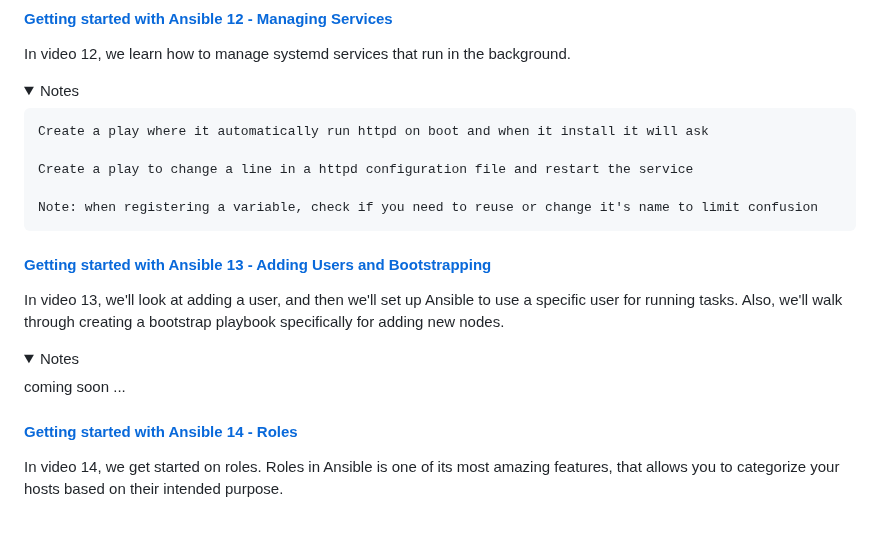
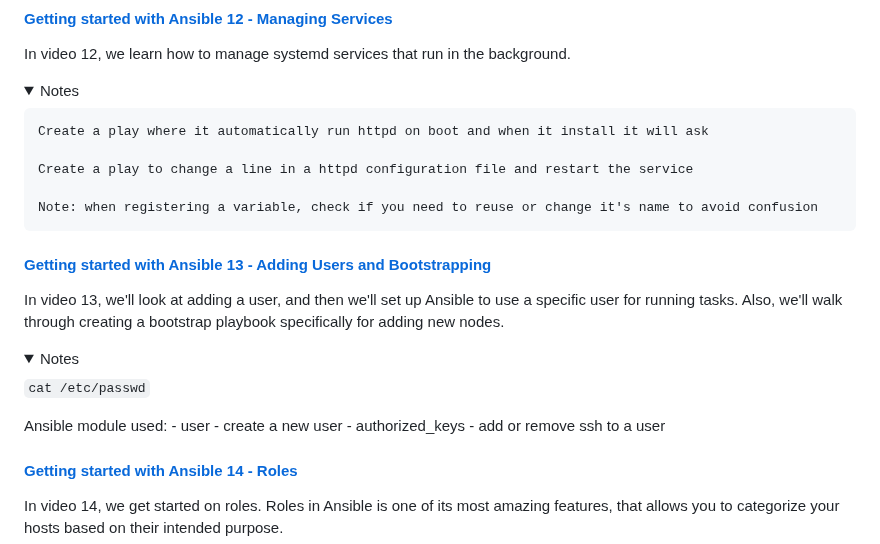
Before and after one commit to frances-joffany-navarro/ansible-project, a Markdown page: README.md, the part around the change. Drawn GitHub-style; folded sections open; blank space fills up the shorter version.

Commit message:
Update README for tutorial 13

```diff
--- a/README.md
+++ b/README.md
@@ -214,7 +214,7 @@ In video 12, we learn how to manage systemd services that run in the background.
 
     Create a play to change a line in a httpd configuration file and restart the service
 
-    Note: when registering a variable, check if you need to reuse or change it's name to limit confusion
+    Note: when registering a variable, check if you need to reuse or change it's name to avoid confusion
 
   </details>
 
@@ -226,7 +226,12 @@ In video 12, we learn how to manage systemd services that run in the background.
   <details>
 
   <summary>Notes</summary>
- coming soon ...
+
+  ``cat /etc/passwd``
+
+  Ansible module used:
+    - user -  create a new user
+    - authorized_keys - add or remove ssh to a user
 
   </details>
 
```
